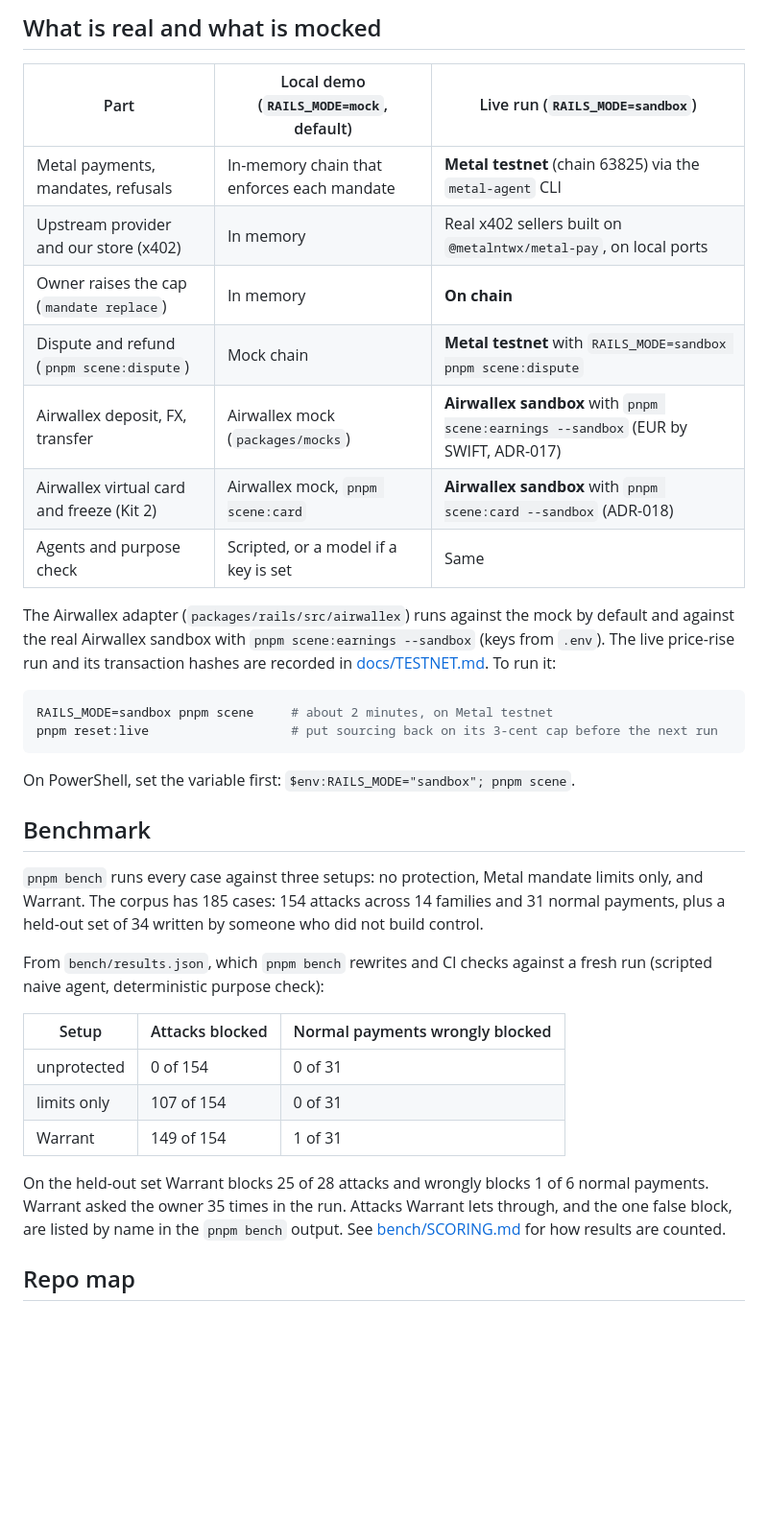
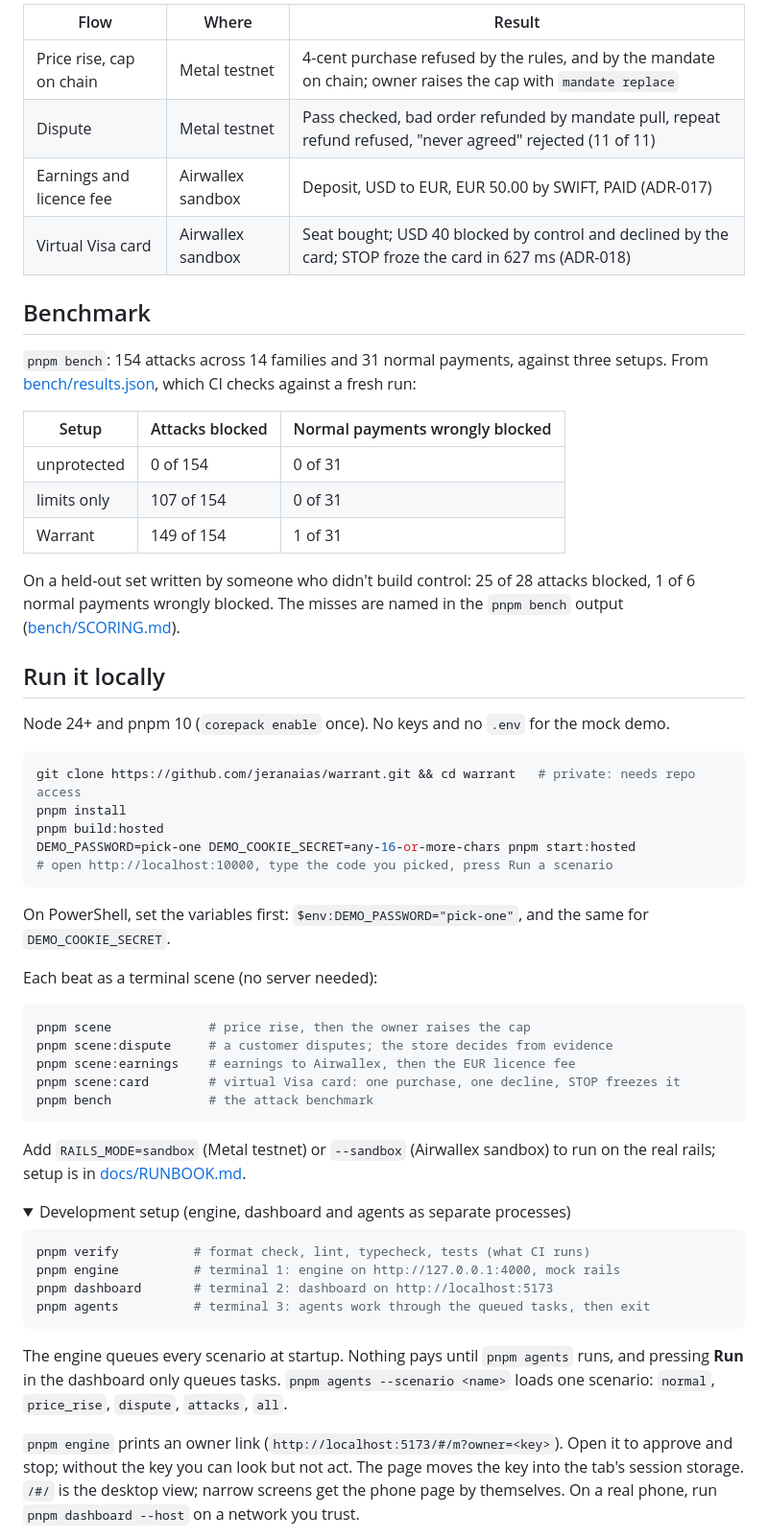
Before and after one commit to jeranaias/warrant, a Markdown page: README.md, the part around one of its changes. Shown at 96% size. GitHub-like rendering; folded sections open; blank space fills up the shorter version.

````diff
--- a/README.md
+++ b/README.md
@@ -132,34 +42,14 @@ All on the desktop dashboard unless noted.
-## What is real and what is mocked
-
-| Part                                      | Local demo (`RAILS_MODE=mock`, default)    | Live run (`RAILS_MODE=sandbox`)                                                    |
-| ----------------------------------------- | ------------------------------------------ | ---------------------------------------------------------------------------------- |
-| Metal payments, mandates, refusals        | In-memory chain that enforces each mandate | **Metal testnet** (chain 63825) via the `metal-agent` CLI                          |
-| Upstream provider and our store (x402)    | In memory                                  | Real x402 sellers built on `@metalntwx/metal-pay`, on local ports                  |
-| Owner raises the cap (`mandate replace`)  | In memory                                  | **On chain**                                                                       |
-| Dispute and refund (`pnpm scene:dispute`) | Mock chain                                 | **Metal testnet** with `RAILS_MODE=sandbox pnpm scene:dispute`                     |
-| Airwallex deposit, FX, transfer           | Airwallex mock (`packages/mocks`)          | **Airwallex sandbox** with `pnpm scene:earnings --sandbox` (EUR by SWIFT, ADR-017) |
-| Airwallex virtual card and freeze (Kit 2) | Airwallex mock, `pnpm scene:card`          | **Airwallex sandbox** with `pnpm scene:card --sandbox` (ADR-018)                   |
-| Agents and purpose check                  | Scripted, or a model if a key is set       | Same                                                                               |
-
-The Airwallex adapter (`packages/rails/src/airwallex`) runs against the mock by default and against
-the real Airwallex sandbox with `pnpm scene:earnings --sandbox` (keys from `.env`). The live price-rise run and its transaction hashes are recorded in
-[docs/TESTNET.md](docs/TESTNET.md). To run it:
-
-```sh
-RAILS_MODE=sandbox pnpm scene     # about 2 minutes, on Metal testnet
-pnpm reset:live                   # put sourcing back on its 3-cent cap before the next run
-```
-
-On PowerShell, set the variable first: `$env:RAILS_MODE="sandbox"; pnpm scene`.
+| Flow                     | Where             | Result                                                                                                         |
+| ------------------------ | ----------------- | -------------------------------------------------------------------------------------------------------------- |
+| Price rise, cap on chain | Metal testnet     | 4-cent purchase refused by the rules, and by the mandate on chain; owner raises the cap with `mandate replace` |
+| Dispute                  | Metal testnet     | Pass checked, bad order refunded by mandate pull, repeat refund refused, "never agreed" rejected (11 of 11)    |
+| Earnings and licence fee | Airwallex sandbox | Deposit, USD to EUR, EUR 50.00 by SWIFT, PAID (ADR-017)                                                        |
+| Virtual Visa card        | Airwallex sandbox | Seat bought; USD 40 blocked by control and declined by the card; STOP froze the card in 627 ms (ADR-018)       |
 
 ## Benchmark
 
-`pnpm bench` runs every case against three setups: no protection, Metal mandate limits only, and
-Warrant. The corpus has 185 cases: 154 attacks across 14 families and 31 normal payments, plus a held-out
-set of 34 written by someone who did not build control.
-
-From `bench/results.json`, which `pnpm bench` rewrites and CI checks against a fresh run
-(scripted naive agent, deterministic purpose check):
+`pnpm bench`: 154 attacks across 14 families and 31 normal payments, against three setups. From
+[bench/results.json](bench/results.json), which CI checks against a fresh run:
 
 | Setup       | Attacks blocked | Normal payments wrongly blocked |
 | ----------- | --------------- | ------------------------------- |
@@ -167,8 +57,54 @@ From `bench/results.json`, which `pnpm bench` rewrites and CI checks against a f
 | limits only | 107 of 154      | 0 of 31                         |
 | Warrant     | 149 of 154      | 1 of 31                         |
 
-On the held-out set Warrant blocks 25 of 28 attacks and wrongly blocks 1 of 6 normal payments.
-Warrant asked the owner 35 times in the run. Attacks Warrant lets through, and the one false
-block, are listed by name in the `pnpm bench` output. See [bench/SCORING.md](bench/SCORING.md) for how results are counted.
+On a held-out set written by someone who didn't build control: 25 of 28 attacks blocked, 1 of 6
+normal payments wrongly blocked. The misses are named in the `pnpm bench` output
+([bench/SCORING.md](bench/SCORING.md)).
 
-## Repo map
+## Run it locally
+
+Node 24+ and pnpm 10 (`corepack enable` once). No keys and no `.env` for the mock demo.
+
+```sh
+git clone https://github.com/jeranaias/warrant.git && cd warrant   # private: needs repo access
+pnpm install
+pnpm build:hosted
+DEMO_PASSWORD=pick-one DEMO_COOKIE_SECRET=any-16-or-more-chars pnpm start:hosted
+# open http://localhost:10000, type the code you picked, press Run a scenario
+```
+
+On PowerShell, set the variables first: `$env:DEMO_PASSWORD="pick-one"`, and the same for
+`DEMO_COOKIE_SECRET`.
+
+Each beat as a terminal scene (no server needed):
+
+```sh
+pnpm scene             # price rise, then the owner raises the cap
+pnpm scene:dispute     # a customer disputes; the store decides from evidence
+pnpm scene:earnings    # earnings to Airwallex, then the EUR licence fee
+pnpm scene:card        # virtual Visa card: one purchase, one decline, STOP freezes it
+pnpm bench             # the attack benchmark
+```
+
+Add `RAILS_MODE=sandbox` (Metal testnet) or `--sandbox` (Airwallex sandbox) to run on the real
+rails; setup is in [docs/RUNBOOK.md](docs/RUNBOOK.md).
+
+<details>
+<summary>Development setup (engine, dashboard and agents as separate processes)</summary>
+
+```sh
+pnpm verify          # format check, lint, typecheck, tests (what CI runs)
+pnpm engine          # terminal 1: engine on http://127.0.0.1:4000, mock rails
+pnpm dashboard       # terminal 2: dashboard on http://localhost:5173
+pnpm agents          # terminal 3: agents work through the queued tasks, then exit
+```
+
+The engine queues every scenario at startup. Nothing pays until `pnpm agents` runs, and pressing
+**Run** in the dashboard only queues tasks. `pnpm agents --scenario <name>` loads one scenario:
+`normal`, `price_rise`, `dispute`, `attacks`, `all`.
+
+`pnpm engine` prints an owner link (`http://localhost:5173/#/m?owner=<key>`). Open it to approve
+and stop; without the key you can look but not act. The page moves the key into the tab's session
+storage. `/#/` is the desktop view; narrow screens get the phone page by themselves. On a real
+phone, run `pnpm dashboard --host` on a network you trust.
+
````
Also changed, not shown: other parts of README.md (+57 -129 lines), docs/media/warrant-demo.gif (added).
